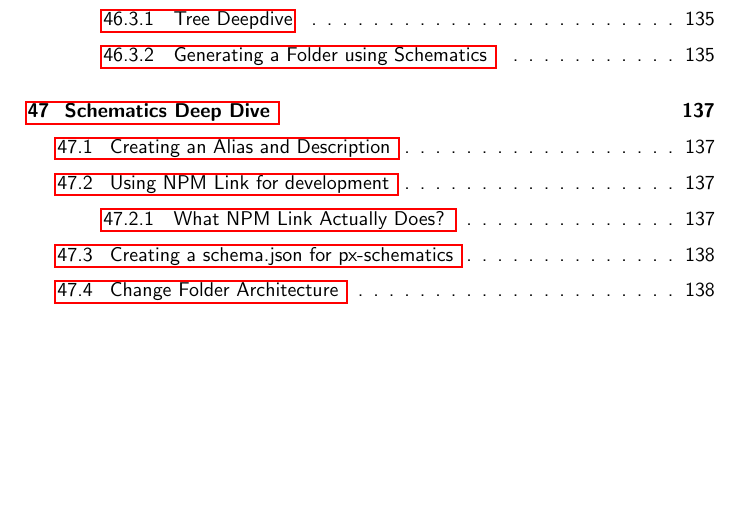
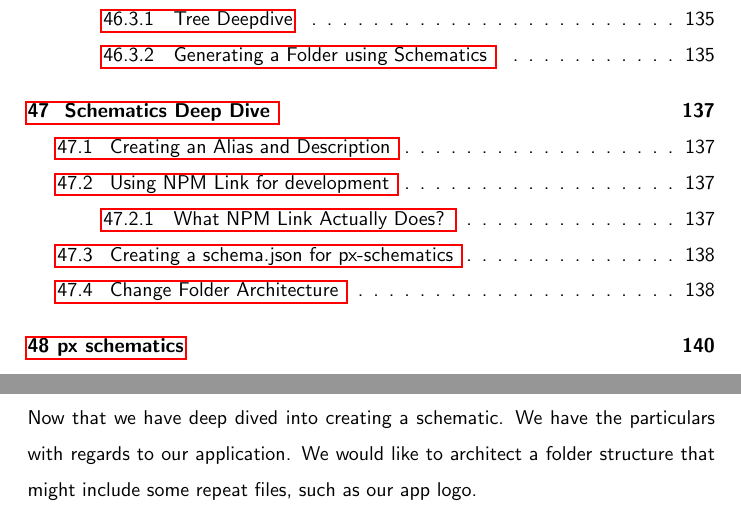
Before and after one commit to razroo/angular-content, a LaTeX document (main.tex, which reads schematics/px-schematics/px-schematics.tex): part of page 10 of 139 before the commit and two parts of pages 10 and 140 of 140 after it, the two joined at a grey line, cut so that both start at the same text, the shorter picture padded with empty space. Compiled offline with pdfLaTeX.

Commit message:
Add a px-schematics chapter to the app.

```diff
--- /dev/null
+++ b/schematics/px-schematics/px-schematics.tex
@@ -0,0 +1,6 @@
+\maketitle{}
+\section{px schematics}
+
+Now that we have deep dived into creating a schematic. We have the particulars
+with regards to our application. We would like to architect a folder structure
+that might include some repeat files, such as our app logo.
```
Also changed, not shown: main.tex (+1 -0 lines).
